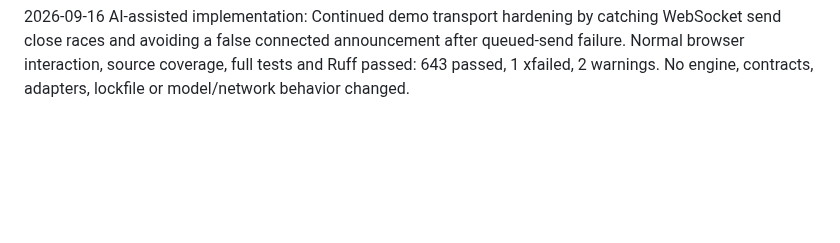
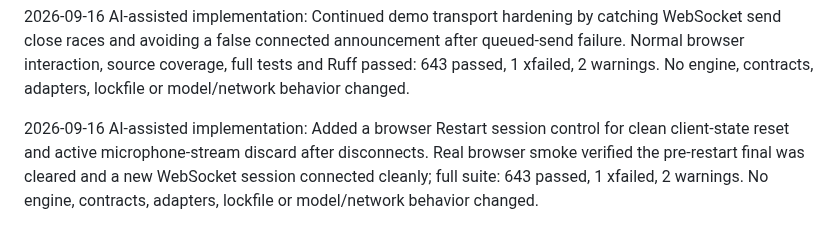
Before and after one commit to MridulNegi2005/AccessFlow, a Markdown page: docs/AI_USE_LOG.md, the part around the change. Drawn GitHub-style; blank space fills up the shorter version.

```diff
--- a/docs/AI_USE_LOG.md
+++ b/docs/AI_USE_LOG.md
@@ -1029,3 +1029,8 @@ frame order, with direct summary and pause-candidate coverage. Full suite: 643 p
 close races and avoiding a false connected announcement after queued-send failure. Normal browser
 interaction, source coverage, full tests and Ruff passed: 643 passed, 1 xfailed, 2 warnings. No engine,
 contracts, adapters, lockfile or model/network behavior changed.
+
+2026-09-16 AI-assisted implementation: Added a browser Restart session control for clean client-state
+reset and active microphone-stream discard after disconnects. Real browser smoke verified the pre-restart
+final was cleared and a new WebSocket session connected cleanly; full suite: 643 passed, 1 xfailed,
+2 warnings. No engine, contracts, adapters, lockfile or model/network behavior changed.
```
Also changed, not shown: docs/STATUS.md (+3 -0 lines), docs/handoffs/atishay.md (+12 -0 lines).
